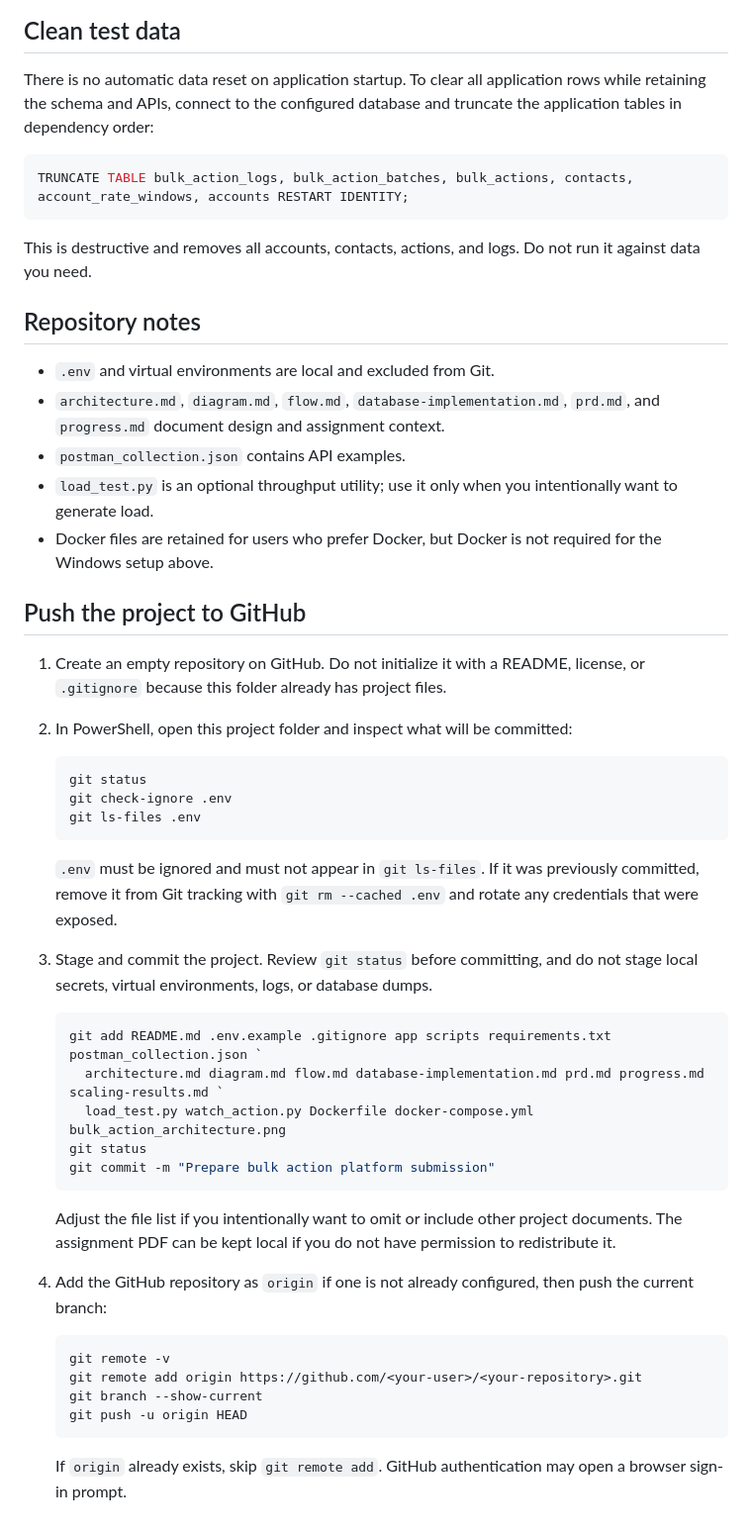
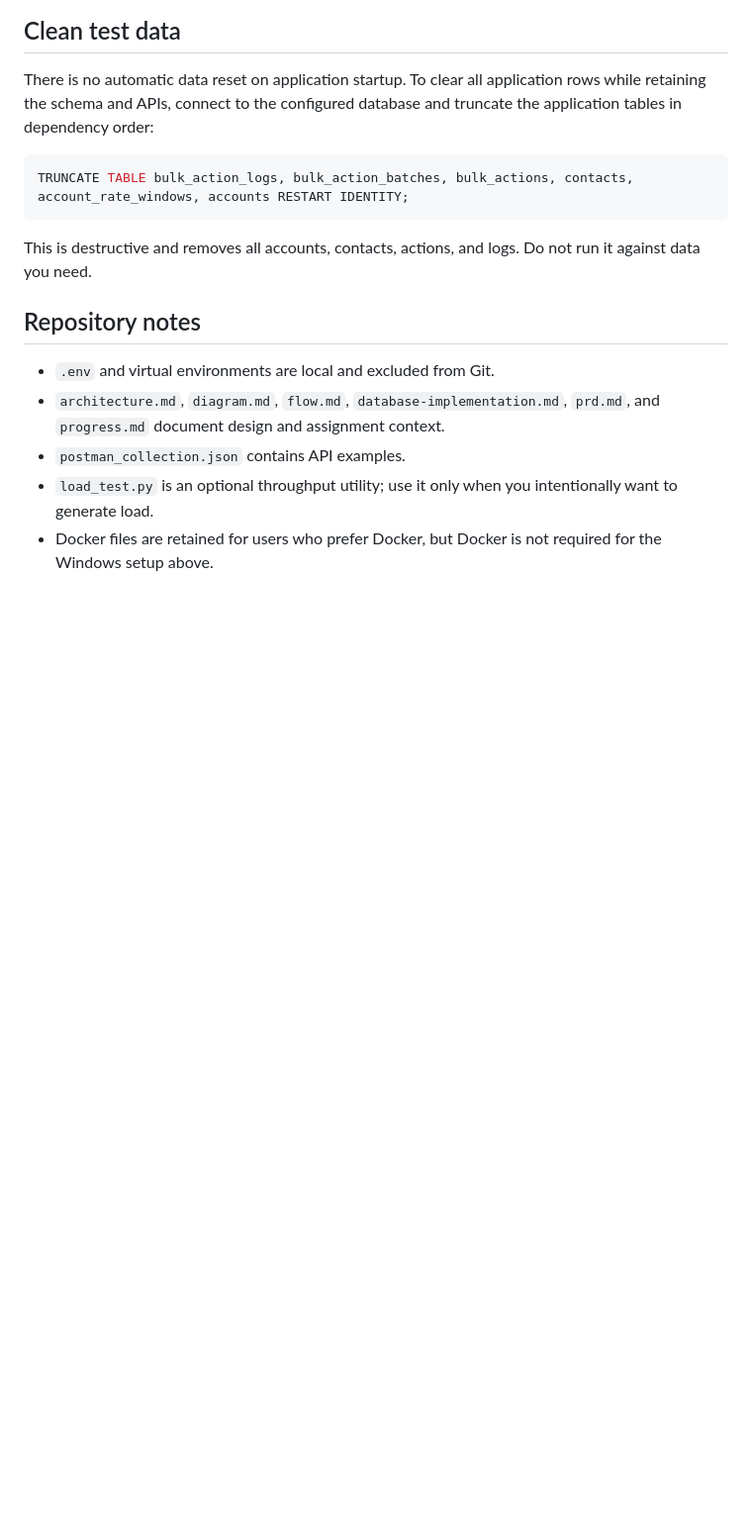
Before and after one commit to SiddhidGopujkar/Bulk-Action-CRM-Shipmnts-Assignment, a Markdown page: README.md, the part around the change. Shown at 99% size. Drawn GitHub-style; blank space fills up the shorter version.

````diff
--- a/README.md
+++ b/README.md
@@ -140,39 +140,3 @@ This is destructive and removes all accounts, contacts, actions, and logs. Do no
 - `postman_collection.json` contains API examples.
 - `load_test.py` is an optional throughput utility; use it only when you intentionally want to generate load.
 - Docker files are retained for users who prefer Docker, but Docker is not required for the Windows setup above.
-
-## Push the project to GitHub
-
-1. Create an empty repository on GitHub. Do not initialize it with a README, license, or `.gitignore` because this folder already has project files.
-2. In PowerShell, open this project folder and inspect what will be committed:
-
-   ```powershell
-   git status
-   git check-ignore .env
-   git ls-files .env
-   ```
-
-   `.env` must be ignored and must not appear in `git ls-files`. If it was previously committed, remove it from Git tracking with `git rm --cached .env` and rotate any credentials that were exposed.
-
-3. Stage and commit the project. Review `git status` before committing, and do not stage local secrets, virtual environments, logs, or database dumps.
-
-   ```powershell
-   git add README.md .env.example .gitignore app scripts requirements.txt postman_collection.json `
-     architecture.md diagram.md flow.md database-implementation.md prd.md progress.md scaling-results.md `
-     load_test.py watch_action.py Dockerfile docker-compose.yml bulk_action_architecture.png
-   git status
-   git commit -m "Prepare bulk action platform submission"
-   ```
-
-   Adjust the file list if you intentionally want to omit or include other project documents. The assignment PDF can be kept local if you do not have permission to redistribute it.
-
-4. Add the GitHub repository as `origin` if one is not already configured, then push the current branch:
-
-   ```powershell
-   git remote -v
-   git remote add origin https://github.com/<your-user>/<your-repository>.git
-   git branch --show-current
-   git push -u origin HEAD
-   ```
-
-   If `origin` already exists, skip `git remote add`. GitHub authentication may open a browser sign-in prompt.
````
